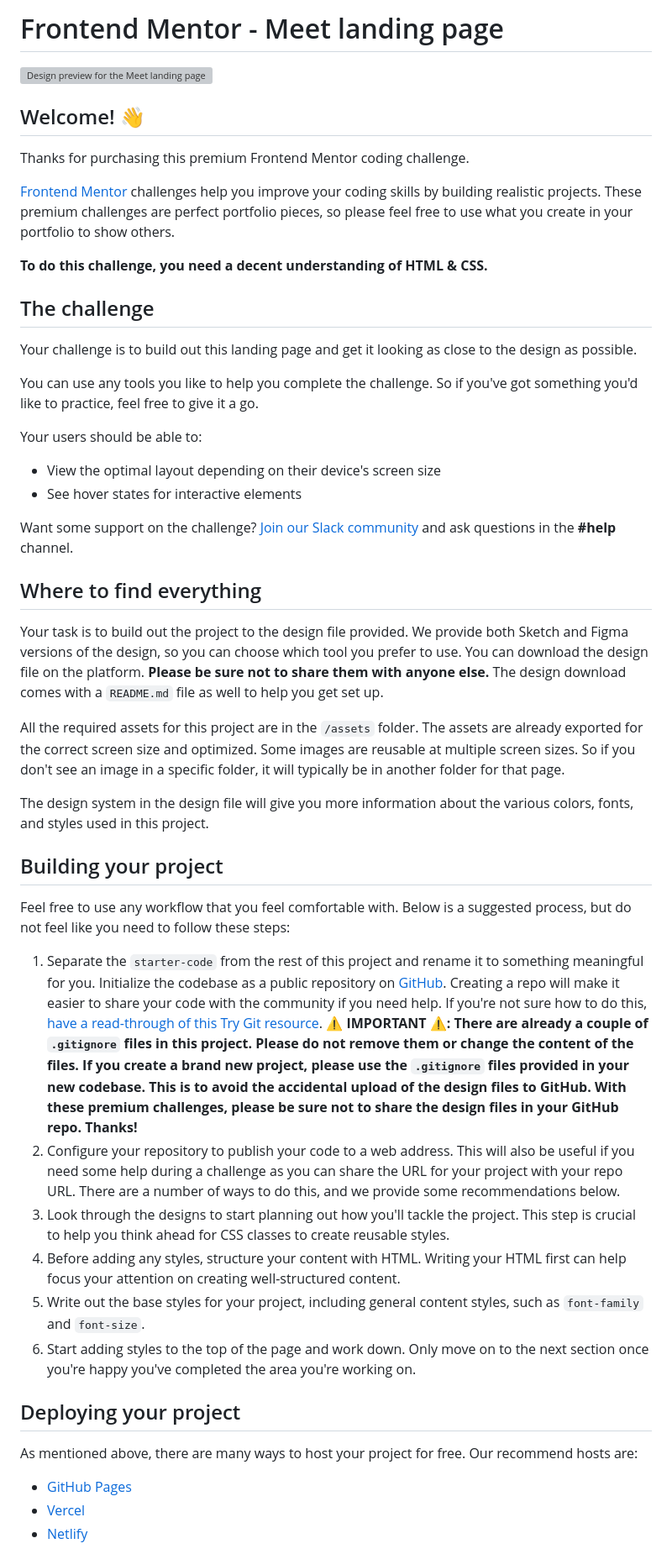
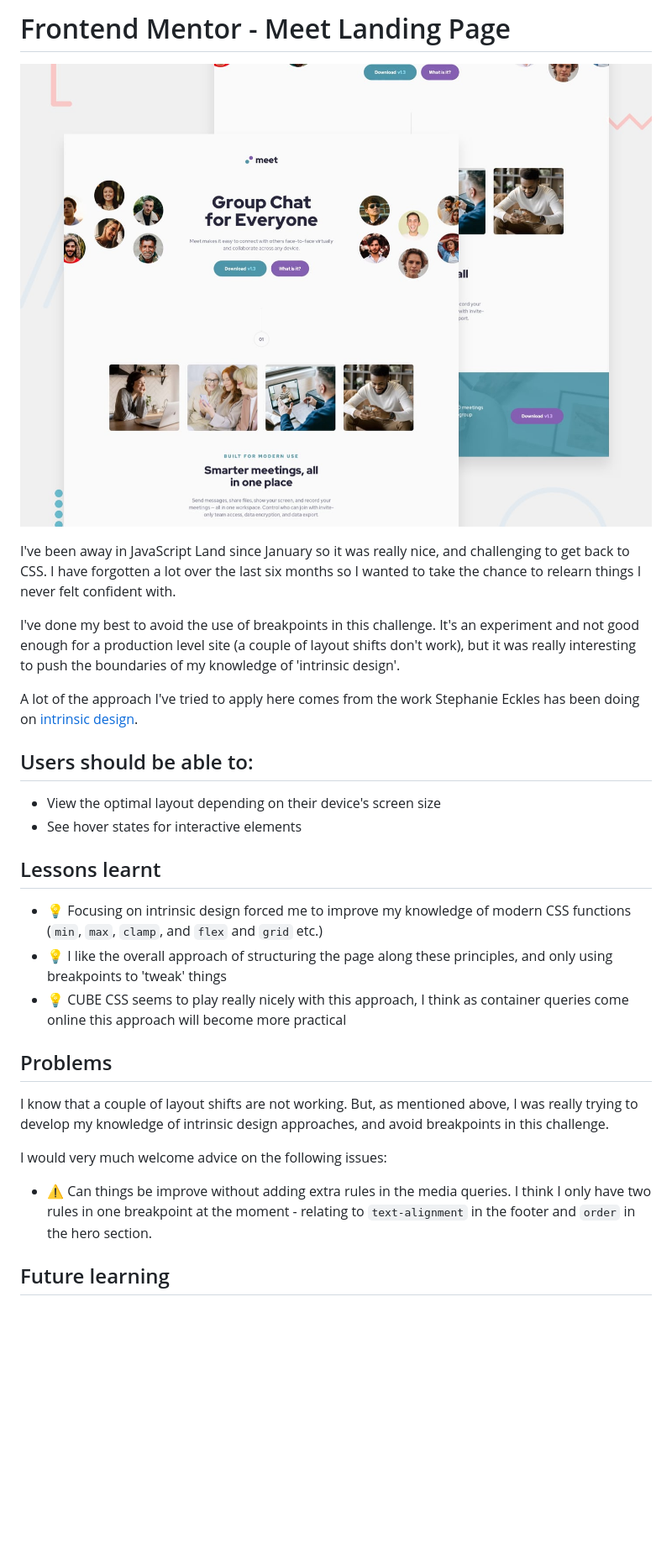
Before and after one commit to dwhenson/FEM-meet-landing, a Markdown page: README.md, the part around the change printed below. Shown: that part at 84% size. Drawn GitHub-style; pictures changed too: src/images/preview.jpg (added); blank space fills up the shorter version; grey boxes are pictures that could not be loaded.

Commit message:
✨ IMPROVE: Readme

```diff
--- a/README.md
+++ b/README.md
@@ -1,52 +1,31 @@
-# Frontend Mentor - Meet landing page
+# Frontend Mentor - Meet Landing Page
 
-![Design preview for the Meet landing page coding challenge](./preview.jpg)
+![Design preview for the Meet Landing page coding challenge](./src/images/preview.jpg)
 
-## Welcome! 👋
+I've been away in JavaScript Land since January so it was really nice, and challenging to get back to CSS. I have forgotten a lot over the last six months so I wanted to take the chance to relearn things I never felt confident with.
 
-Thanks for purchasing this premium Frontend Mentor coding challenge.
+I've done my best to avoid the use of breakpoints in this challenge. It's an experiment and not good enough for a production level site (a couple of layout shifts don't work), but it was really interesting to push the boundaries of my knowledge of 'intrinsic design'.
 
-[Frontend Mentor](https://www.frontendmentor.io) challenges help you improve your coding skills by building realistic projects. These premium challenges are perfect portfolio pieces, so please feel free to use what you create in your portfolio to show others.
+A lot of the approach I've tried to apply here comes from the work Stephanie Eckles has been doing on [intrinsic design](https://moderncss.dev/contextual-spacing-for-intrinsic-web-design/).
 
-**To do this challenge, you need a decent understanding of HTML & CSS.**
-
-## The challenge
-
-Your challenge is to build out this landing page and get it looking as close to the design as possible.
-
-You can use any tools you like to help you complete the challenge. So if you've got something you'd like to practice, feel free to give it a go.
-
-Your users should be able to:
+## Users should be able to:
 
 - View the optimal layout depending on their device's screen size
 - See hover states for interactive elements
 
-Want some support on the challenge? [Join our Slack community](https://www.frontendmentor.io/slack) and ask questions in the **#help** channel.
+## Lessons learnt
 
-## Where to find everything
+- 💡 Focusing on intrinsic design forced me to improve my knowledge of modern CSS functions (`min`, `max`, `clamp`, and `flex` and `grid` etc.)
+- 💡 I like the overall approach of structuring the page along these principles, and only using breakpoints to 'tweak' things
+- 💡 CUBE CSS seems to play really nicely with this approach, I think as container queries come online this approach will become more practical
 
-Your task is to build out the project to the design file provided. We provide both Sketch and Figma versions of the design, so you can choose which tool you prefer to use. You can download the design file on the platform. **Please be sure not to share them with anyone else.** The design download comes with a `README.md` file as well to help you get set up.
+## Problems
 
-All the required assets for this project are in the `/assets` folder. The assets are already exported for the correct screen size and optimized. Some images are reusable at multiple screen sizes. So if you don't see an image in a specific folder, it will typically be in another folder for that page.
+I know that a couple of layout shifts are not working. But, as mentioned above, I was really trying to develop my knowledge of intrinsic design approaches, and avoid breakpoints in this challenge.
 
-The design system in the design file will give you more information about the various colors, fonts, and styles used in this project.
+I would very much welcome advice on the following issues:
 
-## Building your project
+- ⚠️ Can things be improve without adding extra rules in the media queries. I think I only have two rules in one breakpoint at the moment - relating to `text-alignment` in the footer and `order` in the hero section.
 
-Feel free to use any workflow that you feel comfortable with. Below is a suggested process, but do not feel like you need to follow these steps:
+## Future learning
 
-1. Separate the `starter-code` from the rest of this project and rename it to something meaningful for you. Initialize the codebase as a public repository on [GitHub](https://github.com/). Creating a repo will make it easier to share your code with the community if you need help. If you're not sure how to do this, [have a read-through of this Try Git resource](https://try.github.io/). **⚠️ IMPORTANT ⚠️: There are already a couple of `.gitignore` files in this project. Please do not remove them or change the content of the files. If you create a brand new project, please use the `.gitignore` files provided in your new codebase. This is to avoid the accidental upload of the design files to GitHub. With these premium challenges, please be sure not to share the design files in your GitHub repo. Thanks!**
-2. Configure your repository to publish your code to a web address. This will also be useful if you need some help during a challenge as you can share the URL for your project with your repo URL. There are a number of ways to do this, and we provide some recommendations below.
-3. Look through the designs to start planning out how you'll tackle the project. This step is crucial to help you think ahead for CSS classes to create reusable styles.
-4. Before adding any styles, structure your content with HTML. Writing your HTML first can help focus your attention on creating well-structured content.
-5. Write out the base styles for your project, including general content styles, such as `font-family` and `font-size`.
-6. Start adding styles to the top of the page and work down. Only move on to the next section once you're happy you've completed the area you're working on.
-
-## Deploying your project
-
-As mentioned above, there are many ways to host your project for free. Our recommend hosts are:
-
-- [GitHub Pages](https://pages.github.com/)
-- [Vercel](https://vercel.com/)
-- [Netlify](https://www.netlify.com/)
-
```
Also changed, not shown: other parts of README.md (+1 -36 lines).
